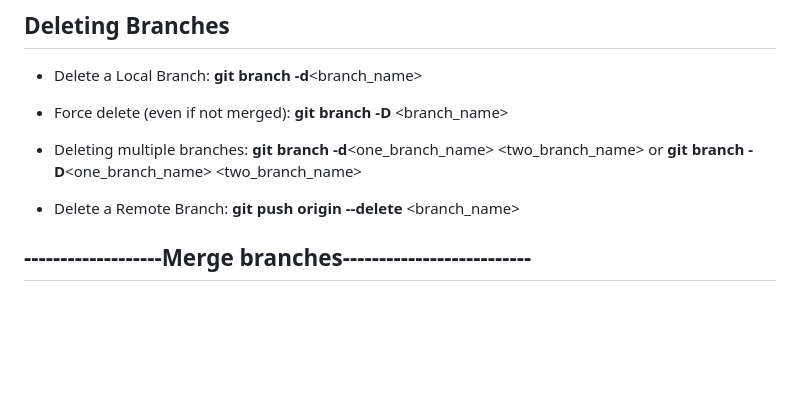
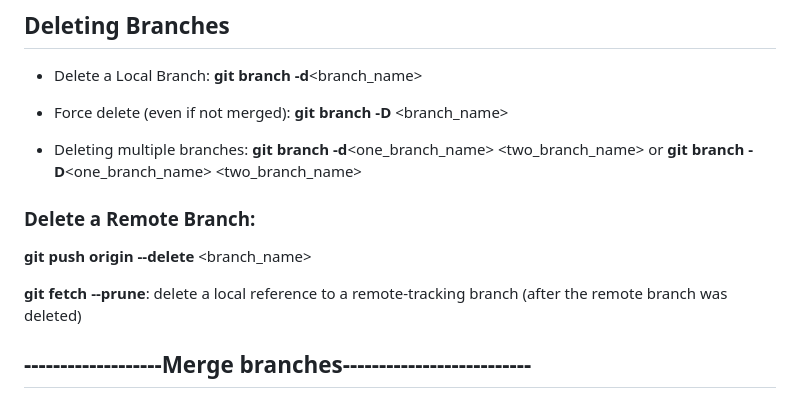
Before and after one commit to Kostadin-Krastev/Study, a Markdown page: Git-commands.md, the part around the change. Rendered like a GitHub page; blank space fills up the shorter version.

Commit message:
Git commands list

```diff
--- a/Git-commands.md
+++ b/Git-commands.md
@@ -409,7 +409,11 @@ It helps you understand how your local branches relate to the remote branches, w
 - Deleting multiple branches: **git branch -d**<one_branch_name> <two_branch_name>
   or **git branch -D**<one_branch_name> <two_branch_name>
 
-- Delete a Remote Branch: **git push origin --delete** <branch_name>
+### Delete a Remote Branch:
+
+**git push origin --delete** <branch_name>
+
+**git fetch --prune**: delete a local reference to a remote-tracking branch (after the remote branch was deleted)
 
 ## -------------------Merge branches--------------------------
 
```
